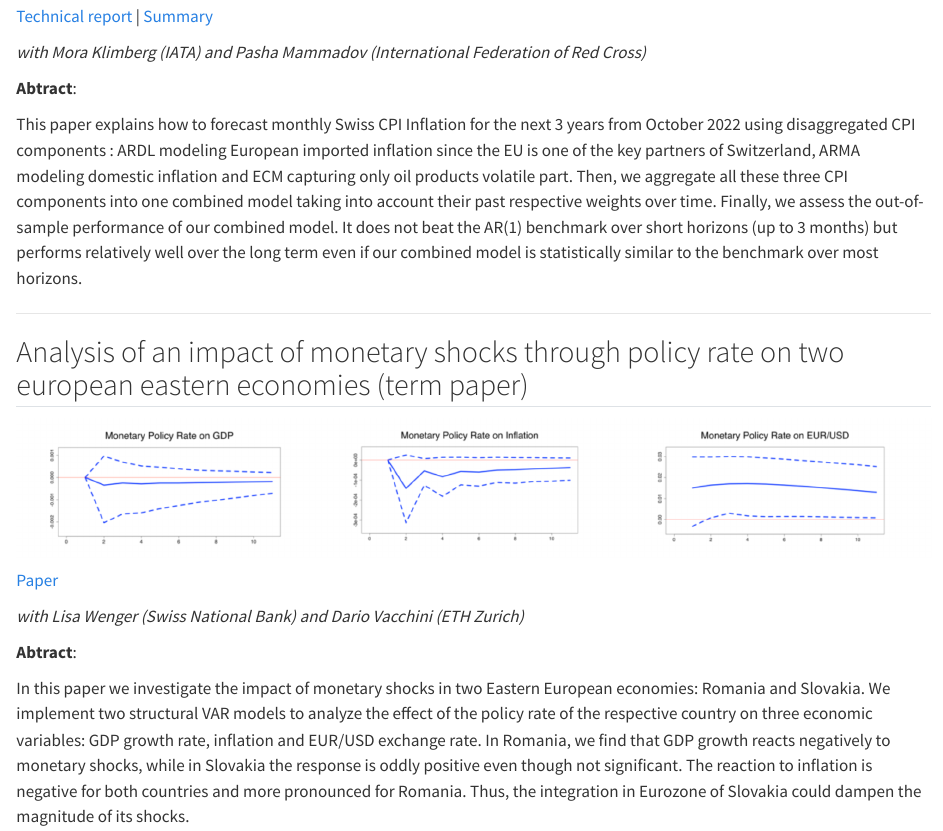
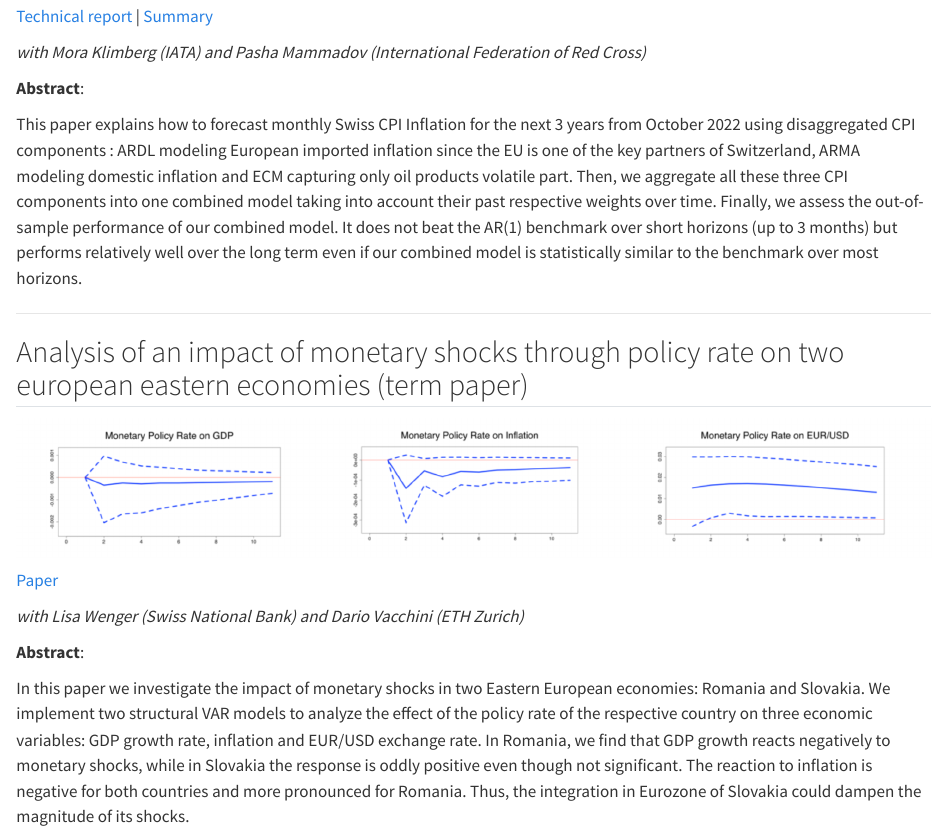
Before and after one commit to viktor-gradoux/personnal-page, a Quarto document (projects/index.qmd): the page in a window 1100 px wide, from 2060 px down. Rendered offline with R 4.5, knitr and Pandoc in place of Quarto, with nearby package versions.

Commit message:
Update index.qmd

```diff
--- a/projects/index.qmd
+++ b/projects/index.qmd
@@ -41,7 +41,7 @@ Cette étude, mandatée par la Fondation de l'attractivité du Canton de Genève
 
 *with Mora Klimberg (IATA) and Pasha Mammadov (International Federation of Red Cross)*
 
-**Abtract**:
+**Abstract**:
 
 This paper explains how to forecast monthly Swiss CPI Inflation for the next 3 years from October 2022 using disaggregated CPI components : ARDL modeling European imported inflation since the EU is one of the key partners of Switzerland, ARMA modeling domestic inflation and ECM capturing only oil products volatile part. Then, we aggregate all these three CPI components into one combined model taking into account their past respective weights over time. Finally, we assess the out-of-sample performance of our combined model. It does not beat the AR(1) benchmark over short horizons (up to 3 months) but performs relatively well over the long term even if our combined model is statistically similar to the benchmark over most horizons.
 
@@ -56,7 +56,7 @@ This paper explains how to forecast monthly Swiss CPI Inflation for the next 3 y
 
 *with Lisa Wenger (Swiss National Bank) and Dario Vacchini (ETH Zurich)*
 
-**Abtract**:
+**Abstract**:
 
 In this paper we investigate the impact of monetary shocks in two Eastern European economies: Romania
 and Slovakia. We implement two structural VAR models to analyze the effect of the policy rate of the
```
